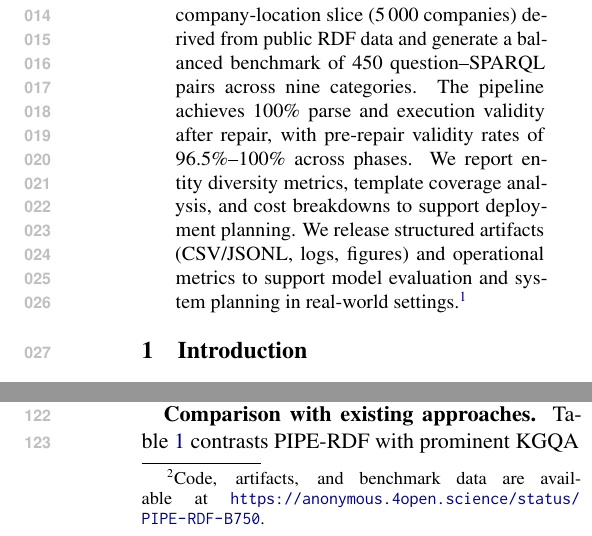
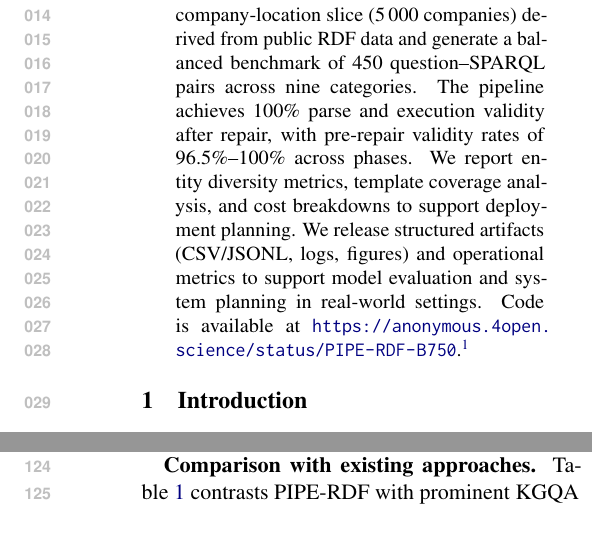
Before and after one commit to suraj-ranganath/PIPE-RDF, a LaTeX paper (paper_acl2026_industry/acl_latex.tex): two parts of the columns of pages 1 and 2 of 10, joined at a grey line, cut so that both start at the same text. Compiled offline with pdfLaTeX.

Commit message:
docs(pre-submission): move anonymous code link into abstract

```diff
--- a/paper_acl2026_industry/acl_latex.tex
+++ b/paper_acl2026_industry/acl_latex.tex
@@ -32,7 +32,7 @@
 \maketitle
 
 \begin{abstract}
-Enterprises rely on RDF knowledge graphs and SPARQL to expose operational data through natural language interfaces, yet public KGQA benchmarks do not reflect proprietary schemas, prefixes, or query distributions. We present PIPE-RDF, a three-phase pipeline that constructs schema-specific NL--SPARQL benchmarks using reverse querying, category-balanced template generation, retrieval-augmented prompting, deduplication, and execution-based validation with repair. We instantiate PIPE-RDF on a fixed-schema company-location slice (5\,000 companies) derived from public RDF data and generate a balanced benchmark of 450 question--SPARQL pairs across nine categories. The pipeline achieves 100\% parse and execution validity after repair, with pre-repair validity rates of 96.5\%--100\% across phases. We report entity diversity metrics, template coverage analysis, and cost breakdowns to support deployment planning. We release structured artifacts (CSV/JSONL, logs, figures) and operational metrics to support model evaluation and system planning in real-world settings.\footnote{This submission falls under the \emph{Emerging} category: PIPE-RDF is a system intended for real-world deployment of NL--SPARQL benchmarking infrastructure at enterprises that maintain proprietary RDF graphs.}
+Enterprises rely on RDF knowledge graphs and SPARQL to expose operational data through natural language interfaces, yet public KGQA benchmarks do not reflect proprietary schemas, prefixes, or query distributions. We present PIPE-RDF, a three-phase pipeline that constructs schema-specific NL--SPARQL benchmarks using reverse querying, category-balanced template generation, retrieval-augmented prompting, deduplication, and execution-based validation with repair. We instantiate PIPE-RDF on a fixed-schema company-location slice (5\,000 companies) derived from public RDF data and generate a balanced benchmark of 450 question--SPARQL pairs across nine categories. The pipeline achieves 100\% parse and execution validity after repair, with pre-repair validity rates of 96.5\%--100\% across phases. We report entity diversity metrics, template coverage analysis, and cost breakdowns to support deployment planning. We release structured artifacts (CSV/JSONL, logs, figures) and operational metrics to support model evaluation and system planning in real-world settings. Code is available at \url{https://anonymous.4open.science/status/PIPE-RDF-B750}.\footnote{This submission falls under the \emph{Emerging} category: PIPE-RDF is a system intended for real-world deployment of NL--SPARQL benchmarking infrastructure at enterprises that maintain proprietary RDF graphs.}
 \end{abstract}
 
 \section{Introduction}
@@ -45,7 +45,7 @@ PIPE-RDF addresses this gap with a pipeline for constructing proprietary, catego
   \item propose a three-phase benchmark generation pipeline tailored to enterprise RDF graphs, with reverse querying and execution validation;
   \item implement PIPE-RDF on a fixed-schema company-location slice (Schema C) and release balanced benchmark artifacts;
   \item report operational metrics (parse validity, execution success, empty results, latency, complexity, pre-repair rates, entity diversity) from a final 450-pair run;
-  \item provide guidance for maintaining and scaling organization-specific benchmarks.\footnote{Code, artifacts, and benchmark data are available at \url{https://anonymous.4open.science/status/PIPE-RDF-B750}.}
+  \item provide guidance for maintaining and scaling organization-specific benchmarks.
 \end{itemize}
 
 \section{Background and Related Work}
```
Also changed, not shown: paper_acl2026_industry/acl_latex.pdf.
